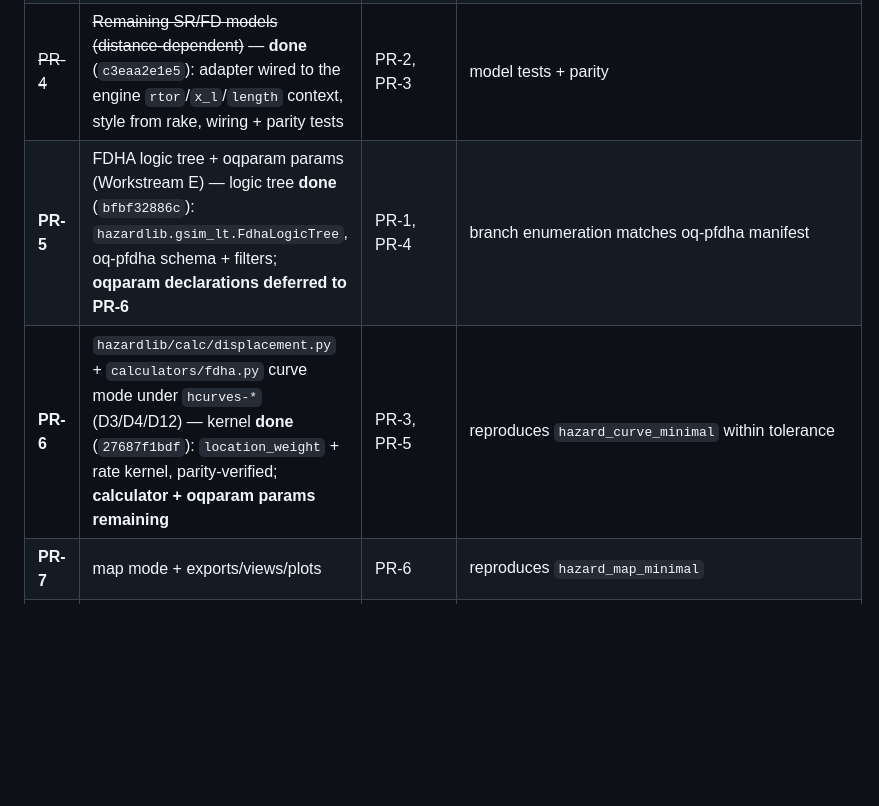
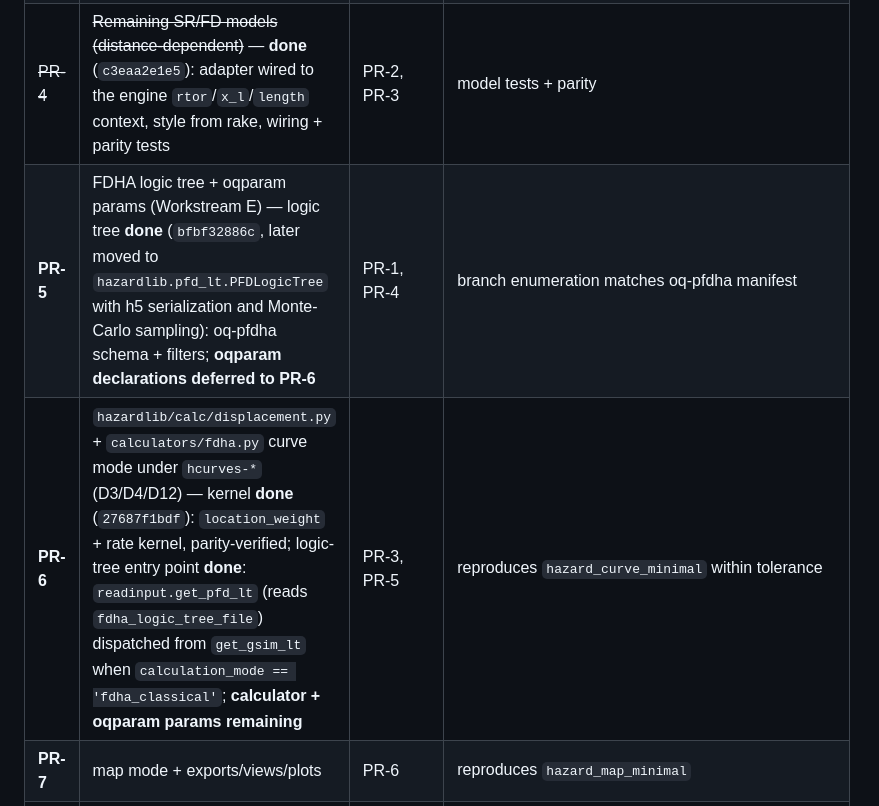
Before and after one commit to vup1120/oq-pfdha, a Markdown page: docs/EngineIntegration.md, the part around one of its changes. Drawn GitHub-style; blank space fills up the shorter version.

```diff
--- a/docs/EngineIntegration.md
+++ b/docs/EngineIntegration.md
@@ -227,8 +228,8 @@ Reused engine layers (no duplication allowed):
 | ~~PR-2~~ | ~~scalerel AD/MD + widths (Workstream C)~~ — **done** (`4b54e8462c`): folded into `hazardlib/scalerel`, `openquake/pfd/scalerel` deleted, `width_model` scalerel instances | — | pinned to papers + oq-pfdha outputs (`hazardlib/tests/scalerel/fdha_scalerel_test.py`) |
 | ~~PR-3~~ | ~~`rtor` + `x_l` + `length` (Workstream B)~~ — **done** (`91b09801a3`) | — | distance parity vs oq-pfdha (Norcia/IAEA) |
 | ~~PR-4~~ | ~~Remaining SR/FD models (distance-dependent)~~ — **done** (`c3eaa2e1e5`): adapter wired to the engine `rtor`/`x_l`/`length` context, style from rake, wiring + parity tests | PR-2, PR-3 | model tests + parity |
-| **PR-5** | FDHA logic tree + oqparam params (Workstream E) — logic tree **done** (`bfbf32886c`): `hazardlib.gsim_lt.FdhaLogicTree`, oq-pfdha schema + filters; **oqparam declarations deferred to PR-6** | PR-1, PR-4 | branch enumeration matches oq-pfdha manifest |
-| **PR-6** | `hazardlib/calc/displacement.py` + `calculators/fdha.py` curve mode under `hcurves-*` (D3/D4/D12) — kernel **done** (`27687f1bdf`): `location_weight` + rate kernel, parity-verified; **calculator + oqparam params remaining** | PR-3, PR-5 | reproduces `hazard_curve_minimal` within tolerance |
+| **PR-5** | FDHA logic tree + oqparam params (Workstream E) — logic tree **done** (`bfbf32886c`, later moved to `hazardlib.pfd_lt.PFDLogicTree` with h5 serialization and Monte-Carlo sampling): oq-pfdha schema + filters; **oqparam declarations deferred to PR-6** | PR-1, PR-4 | branch enumeration matches oq-pfdha manifest |
+| **PR-6** | `hazardlib/calc/displacement.py` + `calculators/fdha.py` curve mode under `hcurves-*` (D3/D4/D12) — kernel **done** (`27687f1bdf`): `location_weight` + rate kernel, parity-verified; logic-tree entry point **done**: `readinput.get_pfd_lt` (reads `fdha_logic_tree_file`) dispatched from `get_gsim_lt` when `calculation_mode == 'fdha_classical'`; **calculator + oqparam params remaining** | PR-3, PR-5 | reproduces `hazard_curve_minimal` within tolerance |
 | **PR-7** | map mode + exports/views/plots | PR-6 | reproduces `hazard_map_minimal` |
 | **PR-8** | heavy models + multi-fault | PR-6 | benchmarks pass |
 | **PR-9** | Strip oq-pfdha duplicated logic (Workstream I) | PR-6..8 | oq-pfdha runs on engine imports only |
```
Also changed, not shown: other parts of docs/EngineIntegration.md (+20 -14 lines).
